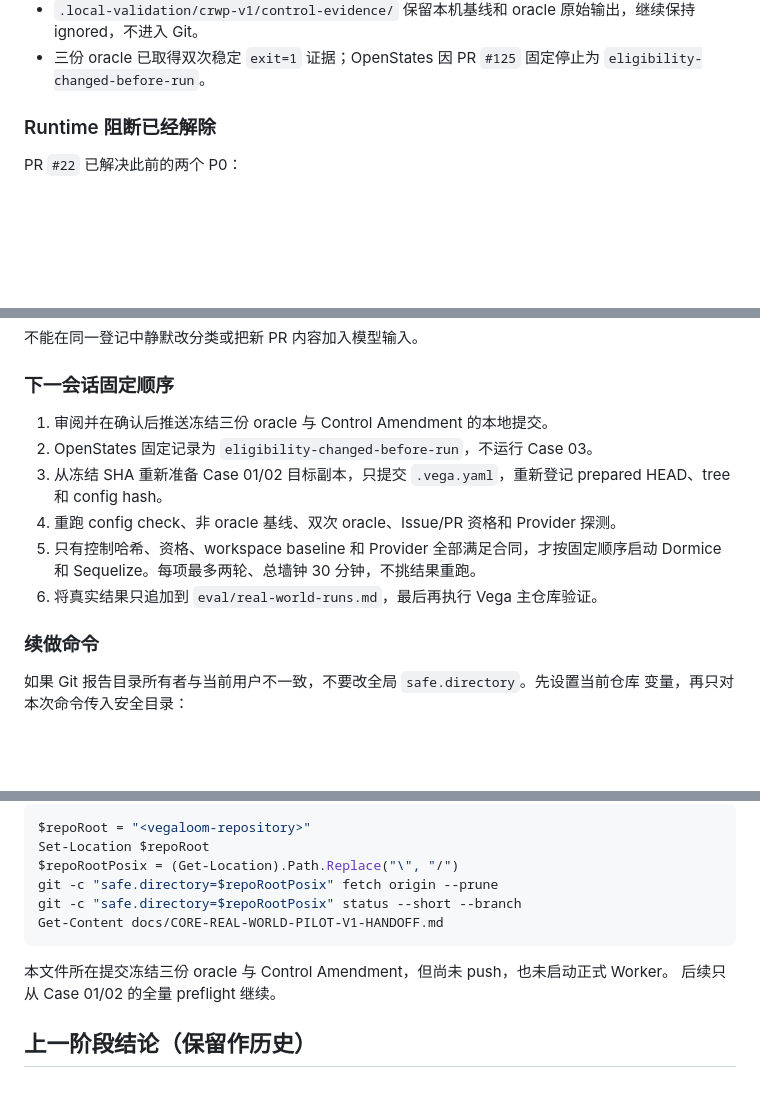
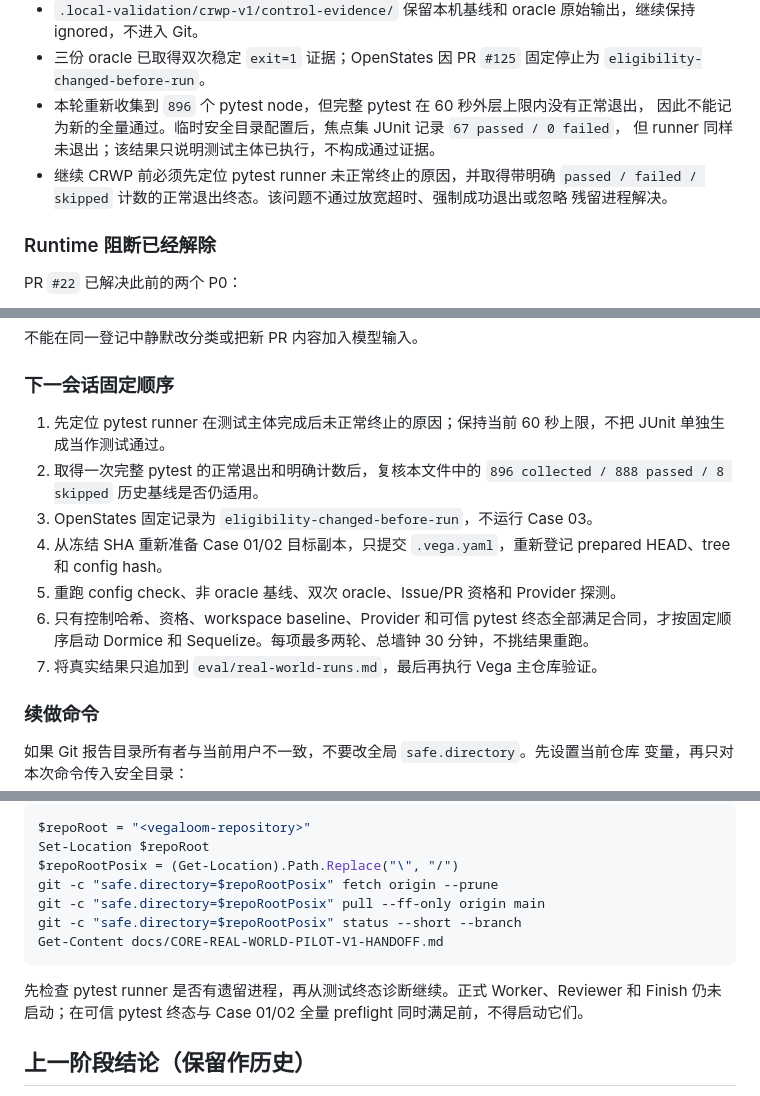
Before and after one commit to aki0225/vegaloom, a Markdown page: docs/CORE-REAL-WORLD-PILOT-V1-HANDOFF.md, 3 parts joined by grey strips. Rendered like a GitHub page; blank space fills up the shorter version.

Commit message:
docs: record CRWP-V1 continuation handoff

````diff
--- a/docs/CORE-REAL-WORLD-PILOT-V1-HANDOFF.md
+++ b/docs/CORE-REAL-WORLD-PILOT-V1-HANDOFF.md
@@ -28,6 +30,12 @@
   ignored，不进入 Git。
 - 三份 oracle 已取得双次稳定 `exit=1` 证据；OpenStates 因 PR `#125` 固定停止为
   `eligibility-changed-before-run`。
+- 本轮重新收集到 `896` 个 pytest node，但完整 pytest 在 60 秒外层上限内没有正常退出，
+  因此不能记为新的全量通过。临时安全目录配置后，焦点集 JUnit 记录 `67 passed / 0 failed`，
+  但 runner 同样未退出；该结果只说明测试主体已执行，不构成通过证据。
+- 继续 CRWP 前必须先定位 pytest runner 未正常终止的原因，并取得带明确
+  `passed / failed / skipped` 计数的正常退出终态。该问题不通过放宽超时、强制成功退出或忽略
+  残留进程解决。
 
 ### Runtime 阻断已经解除
 
@@ -150,14 +158,17 @@ Git 暂存区中的 LF 字节 SHA-256（提交后的权威控制哈希）：
 
 ### 下一会话固定顺序
 
-1. 审阅并在确认后推送冻结三份 oracle 与 Control Amendment 的本地提交。
-2. OpenStates 固定记录为 `eligibility-changed-before-run`，不运行 Case 03。
-3. 从冻结 SHA 重新准备 Case 01/02 目标副本，只提交 `.vega.yaml`，重新登记 prepared HEAD、tree 和
+1. 先定位 pytest runner 在测试主体完成后未正常终止的原因；保持当前 60 秒上限，不把
+   JUnit 单独生成当作测试通过。
+2. 取得一次完整 pytest 的正常退出和明确计数后，复核本文件中的 `896 collected / 888 passed /
+   8 skipped` 历史基线是否仍适用。
+3. OpenStates 固定记录为 `eligibility-changed-before-run`，不运行 Case 03。
+4. 从冻结 SHA 重新准备 Case 01/02 目标副本，只提交 `.vega.yaml`，重新登记 prepared HEAD、tree 和
    config hash。
-4. 重跑 config check、非 oracle 基线、双次 oracle、Issue/PR 资格和 Provider 探测。
-5. 只有控制哈希、资格、workspace baseline 和 Provider 全部满足合同，才按固定顺序启动
+5. 重跑 config check、非 oracle 基线、双次 oracle、Issue/PR 资格和 Provider 探测。
+6. 只有控制哈希、资格、workspace baseline、Provider 和可信 pytest 终态全部满足合同，才按固定顺序启动
    Dormice 和 Sequelize。每项最多两轮、总墙钟 30 分钟，不挑结果重跑。
-6. 将真实结果只追加到 `eval/real-world-runs.md`，最后再执行 Vega 主仓库验证。
+7. 将真实结果只追加到 `eval/real-world-runs.md`，最后再执行 Vega 主仓库验证。
 
 ### 续做命令
 
@@ -177,12 +188,13 @@ $repoRoot = "<vegaloom-repository>"
 Set-Location $repoRoot
 $repoRootPosix = (Get-Location).Path.Replace("\", "/")
 git -c "safe.directory=$repoRootPosix" fetch origin --prune
+git -c "safe.directory=$repoRootPosix" pull --ff-only origin main
 git -c "safe.directory=$repoRootPosix" status --short --branch
 Get-Content docs/CORE-REAL-WORLD-PILOT-V1-HANDOFF.md
 ```
 
-本文件所在提交冻结三份 oracle 与 Control Amendment，但尚未 push，也未启动正式 Worker。
-后续只从 Case 01/02 的全量 preflight 继续。
+先检查 pytest runner 是否有遗留进程，再从测试终态诊断继续。正式 Worker、Reviewer 和 Finish
+仍未启动；在可信 pytest 终态与 Case 01/02 全量 preflight 同时满足前，不得启动它们。
 
 ## 上一阶段结论（保留作历史）
 
````
Also changed, not shown: other parts of docs/CORE-REAL-WORLD-PILOT-V1-HANDOFF.md (+2 -0 lines).
